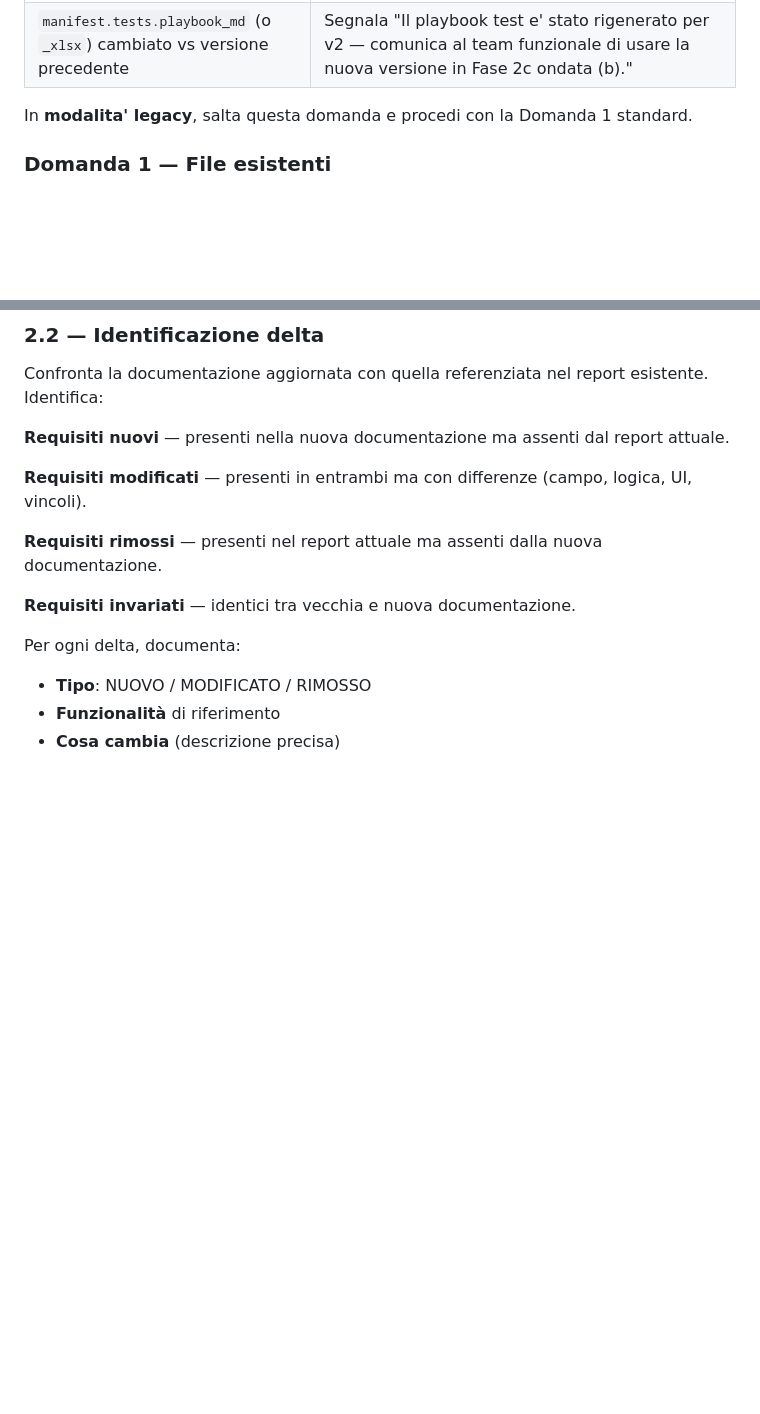
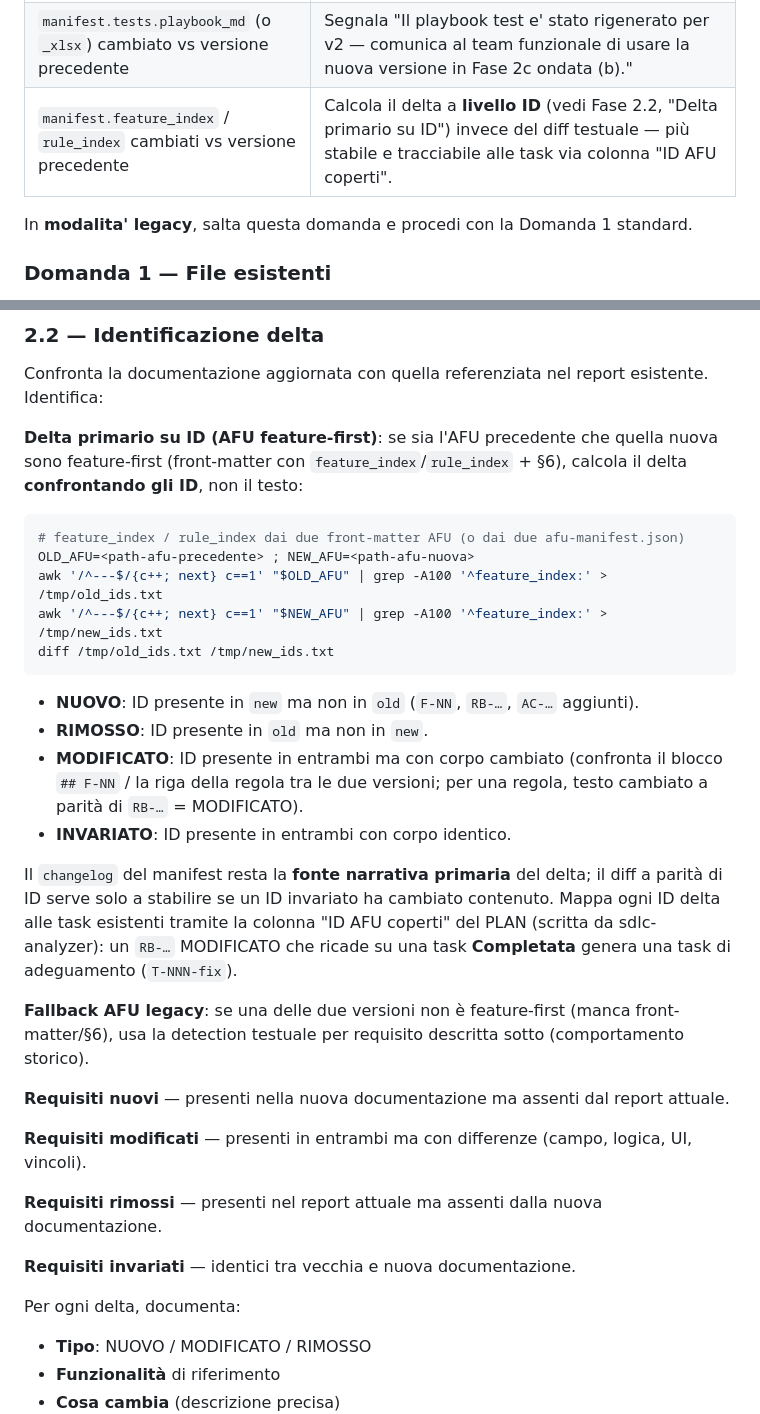
Before and after one commit to davide94melis/claude-flow, a Markdown page: skills/sdlc-updater/SKILL.md, 2 parts joined by grey strips. GitHub-like rendering; blank space fills up the shorter version.

Commit message:
feat(sdlc-updater): ID-based delta detection on feature/rule IDs with legacy text fallback

````diff
--- a/skills/sdlc-updater/SKILL.md
+++ b/skills/sdlc-updater/SKILL.md
@@ -214,6 +214,7 @@ plan_processed = $(grep -oP '^Processed AFU version:\s*`?\K[^`\n]+' "<plan>/PLAN
 | `manifest.versione == plan.processed_afu_version` | Niente da aggiornare via Solaria. Chiedi: "Manifest version invariata. Stai aggiornando manualmente?" e procedi con la pipeline standard (Domanda 2). |
 | `manifest.gate_outcome != "GO"` | Warning: "Solaria sta ancora iterando AFU v<n> (gate=<x>). Procedi solo se intenzionale o stai facendo un dry-run sulle modifiche in corso." |
 | `manifest.tests.playbook_md` (o `_xlsx`) cambiato vs versione precedente | Segnala "Il playbook test e' stato rigenerato per v2 — comunica al team funzionale di usare la nuova versione in Fase 2c ondata (b)." |
+| `manifest.feature_index` / `rule_index` cambiati vs versione precedente | Calcola il delta a **livello ID** (vedi Fase 2.2, "Delta primario su ID") invece del diff testuale — più stabile e tracciabile alle task via colonna "ID AFU coperti". |
 
 In **modalita' legacy**, salta questa domanda e procedi con la Domanda 1 standard.
 
@@ -298,6 +299,25 @@ Salva nella cartella `requirements/` dentro la cartella del Piano (es. `$BASE_PA
 ### 2.2 — Identificazione delta
 
 Confronta la documentazione aggiornata con quella referenziata nel report esistente. Identifica:
+
+**Delta primario su ID (AFU feature-first)**: se sia l'AFU precedente che quella nuova sono feature-first (front-matter con `feature_index`/`rule_index` + §6), calcola il delta **confrontando gli ID**, non il testo:
+
+```bash
+# feature_index / rule_index dai due front-matter AFU (o dai due afu-manifest.json)
+OLD_AFU=<path-afu-precedente> ; NEW_AFU=<path-afu-nuova>
+awk '/^---$/{c++; next} c==1' "$OLD_AFU" | grep -A100 '^feature_index:' > /tmp/old_ids.txt
+awk '/^---$/{c++; next} c==1' "$NEW_AFU" | grep -A100 '^feature_index:' > /tmp/new_ids.txt
+diff /tmp/old_ids.txt /tmp/new_ids.txt
+```
+
+- **NUOVO**: ID presente in `new` ma non in `old` (`F-NN`, `RB-…`, `AC-…` aggiunti).
+- **RIMOSSO**: ID presente in `old` ma non in `new`.
+- **MODIFICATO**: ID presente in entrambi ma con corpo cambiato (confronta il blocco `## F-NN` / la riga della regola tra le due versioni; per una regola, testo cambiato a parità di `RB-…` = MODIFICATO).
+- **INVARIATO**: ID presente in entrambi con corpo identico.
+
+Il `changelog` del manifest resta la **fonte narrativa primaria** del delta; il diff a parità di ID serve solo a stabilire se un ID invariato ha cambiato contenuto. Mappa ogni ID delta alle task esistenti tramite la colonna "ID AFU coperti" del PLAN (scritta da sdlc-analyzer): un `RB-…` MODIFICATO che ricade su una task **Completata** genera una task di adeguamento (`T-NNN-fix`).
+
+**Fallback AFU legacy**: se una delle due versioni non è feature-first (manca front-matter/§6), usa la detection testuale per requisito descritta sotto (comportamento storico).
 
 **Requisiti nuovi** — presenti nella nuova documentazione ma assenti dal report attuale.
 
````
